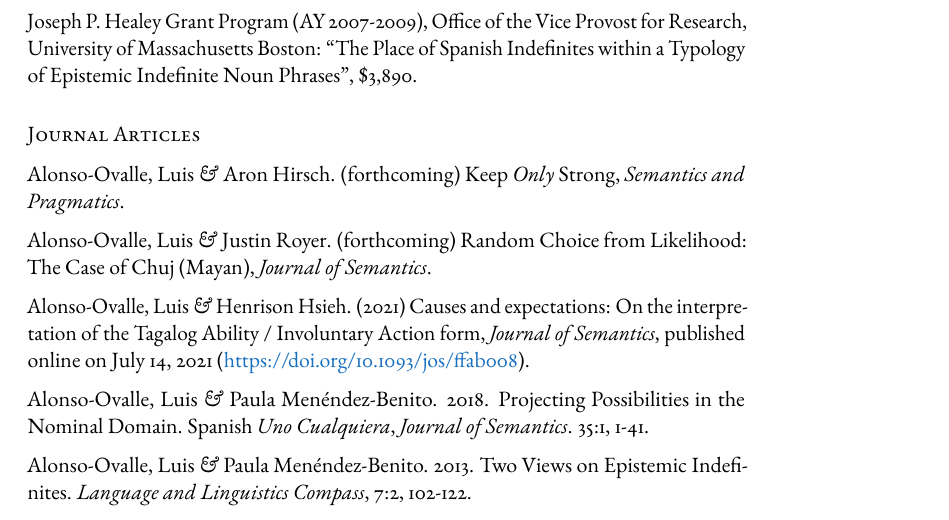
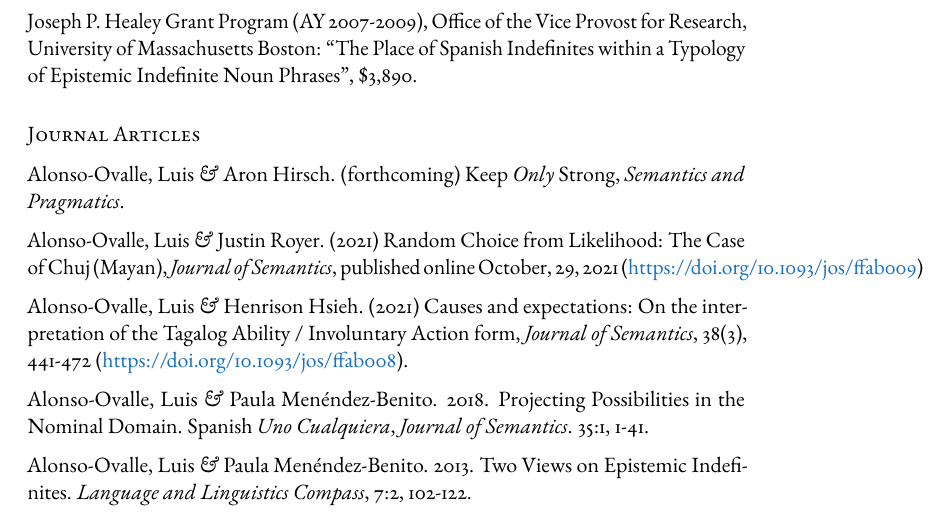
Before and after one commit to luisalo/cv, a LaTeX CV (alonso-ovalle-cv.tex): part of page 3 of 28, cut so that both start at the same text. Compiled offline with pdfLaTeX.

Commit message:
Jos paper

```diff
--- a/alonso-ovalle-cv.tex
+++ b/alonso-ovalle-cv.tex
@@ -223,11 +223,11 @@
 
 \subsection*{Journal Articles}
 
-Alonso-Ovalle, Luis \textit{\&} Aron Hirsch. (forthcoming) Keep \textit{Only} Strong, \textit{Semantics and Pragmatics}.
+Alonso-Ovalle, Luis \textit{\&} Aron Hirsch. (forthcoming) Keep \textit{Only} Strong,  \textit{Semantics and Pragmatics}.
 
-Alonso-Ovalle, Luis \textit{\&} Justin Royer. (forthcoming) Random Choice from Likelihood: The Case of Chuj (Mayan), \textit{Journal of Semantics}.
+Alonso-Ovalle, Luis \textit{\&} Justin Royer. (2021) Random Choice from Likelihood: The Case of Chuj (Mayan), \textit{Journal of Semantics}, published online October, 29, 2021 (\href{https://doi.org/10.1093/jos/ffab009}{https://doi.org/10.1093/jos/ffab009})
 
-Alonso-Ovalle, Luis \textit{\&} Henrison Hsieh. (2021) Causes and expectations: On the interpretation of the Tagalog Ability / Involuntary Action form, \textit{Journal of Semantics}, published online on July 14, 2021 (\href{https://doi.org/10.1093/jos/ffab008}{https://doi.org/10.1093/jos/ffab008}).
+Alonso-Ovalle, Luis \textit{\&} Henrison Hsieh. (2021) Causes and expectations: On the interpretation of the Tagalog Ability / Involuntary Action form, \textit{Journal of Semantics}, 38(3), 441-472 (\href{https://doi.org/10.1093/jos/ffab008}{https://doi.org/10.1093/jos/ffab008}).
 
 Alonso-Ovalle, Luis \textit{\&} Paula Men\'endez-Benito. 2018. Projecting Possibilities in the Nominal Domain. Spanish \textit{Uno Cualquiera}, \textit{Journal of Semantics}. 35:1, 1-41.
 
```
Also changed, not shown: alonso-ovalle-cv.pdf.
